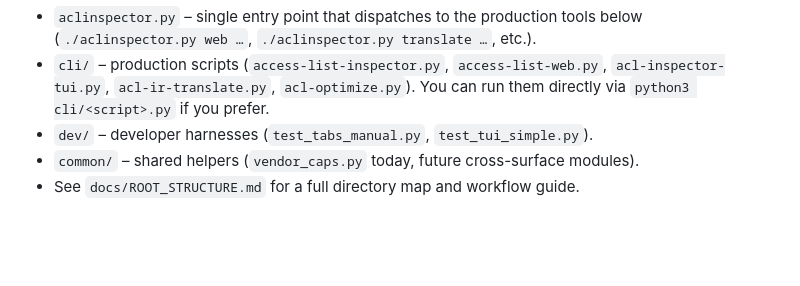
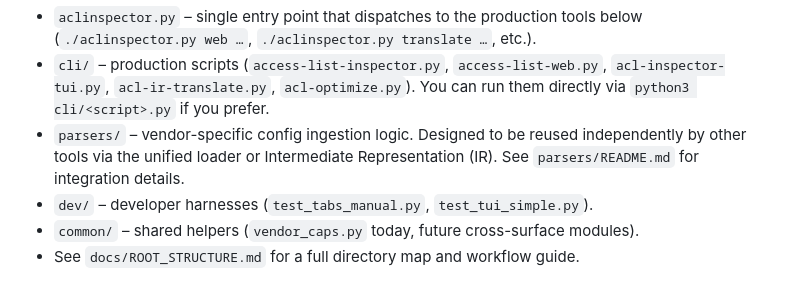
Before and after one commit to jandahl/acl-inspector, a Markdown page: README.md, the part around the change. Rendered like a GitHub page; blank space fills up the shorter version.

Commit message:
docs: update main README with parsers directory breakdown

```diff
--- a/README.md
+++ b/README.md
@@ -39,6 +39,7 @@ Tool layout
 -----------
 - `aclinspector.py` – single entry point that dispatches to the production tools below (`./aclinspector.py web …`, `./aclinspector.py translate …`, etc.).
 - `cli/` – production scripts (`access-list-inspector.py`, `access-list-web.py`, `acl-inspector-tui.py`, `acl-ir-translate.py`, `acl-optimize.py`). You can run them directly via `python3 cli/<script>.py` if you prefer.
+- `parsers/` – vendor-specific config ingestion logic. Designed to be reused independently by other tools via the unified loader or Intermediate Representation (IR). See `parsers/README.md` for integration details.
 - `dev/` – developer harnesses (`test_tabs_manual.py`, `test_tui_simple.py`).
 - `common/` – shared helpers (`vendor_caps.py` today, future cross-surface modules).
 - See `docs/ROOT_STRUCTURE.md` for a full directory map and workflow guide.
```
